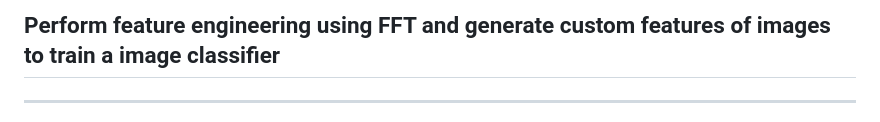
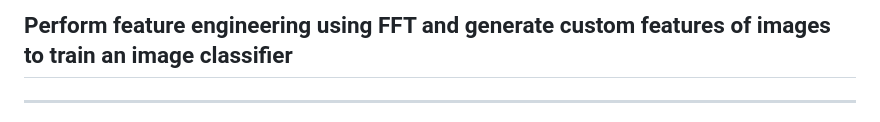
Before and after one commit to gopalcb/image-classification-with-fft-features, a Markdown page: README.md, the part around the change. GitHub-like rendering.

```diff
--- a/README.md
+++ b/README.md
@@ -1,4 +1,4 @@
-## Perform feature engineering using FFT and generate custom features of images to train a image classifier
+## Perform feature engineering using FFT and generate custom features of images to train an image classifier
 <hr>
 
 In this project, a collection of custom fourier space features are generated in order to train and test a neural network classifier instead of using image pixel values for the training. The image pre-processing steps contain several FFT-based feature engineering tasks that generate the following custom features:
```
